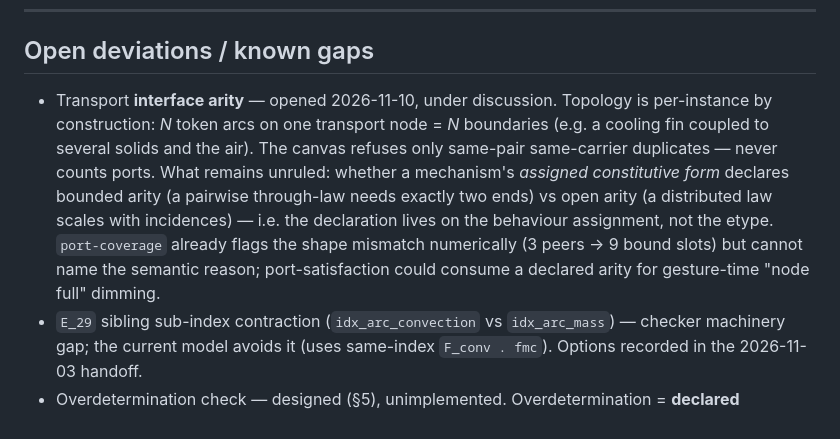
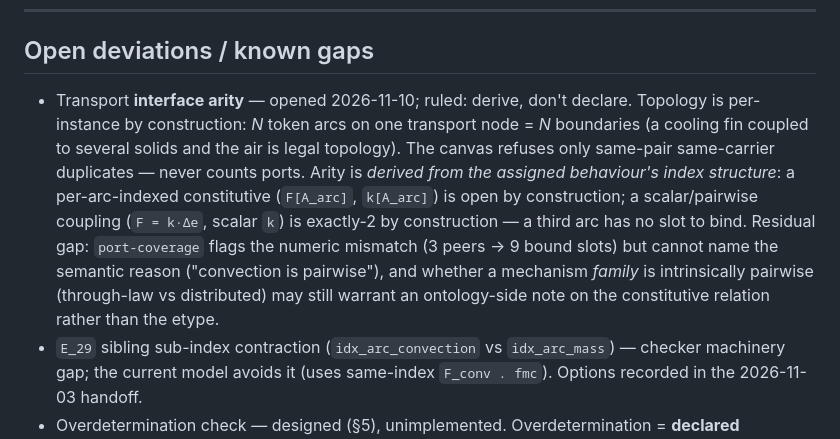
Before and after one commit to heinz-preisig/ProMo14, a Markdown page: docs/design-principles.md, the part around the change. Rendered like a GitHub page.

Commit message:
docs(principles): rule transport arity as derived, not declared
Arity is read from the behaviour assignment's index structure:
per-arc-indexed constitutive = open; scalar/pairwise coupling =
exactly-2.  Multi-boundary transports (cooling fin) are legal
topology; port-coverage flags scalar-port bindings that can't
absorb the incidences.

```diff
--- a/docs/design-principles.md
+++ b/docs/design-principles.md
@@ -266,19 +266,21 @@ unphysical, whatever the capacities' sizes.
 
 ## Open deviations / known gaps
 
-- Transport **interface arity** — opened 2026-11-10, under
-  discussion.  Topology is per-instance by construction: *N* token
-  arcs on one transport node = *N* boundaries (e.g. a cooling fin
-  coupled to several solids and the air).  The canvas refuses only
-  same-pair same-carrier duplicates — never counts ports.  What
-  remains unruled: whether a mechanism's *assigned constitutive
-  form* declares bounded arity (a pairwise through-law needs exactly
-  two ends) vs open arity (a distributed law scales with incidences)
-  — i.e. the declaration lives on the behaviour assignment, not the
-  etype.  `port-coverage` already flags the shape mismatch
-  numerically (3 peers → 9 bound slots) but cannot name the
-  semantic reason; port-satisfaction could consume a declared
-  arity for gesture-time "node full" dimming.
+- Transport **interface arity** — opened 2026-11-10; ruled: derive,
+  don't declare.  Topology is per-instance by construction: *N*
+  token arcs on one transport node = *N* boundaries (a cooling fin
+  coupled to several solids and the air is legal topology).  The
+  canvas refuses only same-pair same-carrier duplicates — never
+  counts ports.  Arity is *derived from the assigned behaviour's
+  index structure*: a per-arc-indexed constitutive (`F[A_arc]`,
+  `k[A_arc]`) is open by construction; a scalar/pairwise coupling
+  (`F = k·Δe`, scalar `k`) is exactly-2 by construction — a third
+  arc has no slot to bind.  Residual gap: `port-coverage` flags
+  the numeric mismatch (3 peers → 9 bound slots) but cannot name
+  the semantic reason ("convection is pairwise"), and whether a
+  mechanism *family* is intrinsically pairwise (through-law vs
+  distributed) may still warrant an ontology-side note on the
+  constitutive relation rather than the etype.
 - `E_29` sibling sub-index contraction (`idx_arc_convection` vs
   `idx_arc_mass`) — checker machinery gap; the current model avoids it
   (uses same-index `F_conv . fmc`).  Options recorded in the
```
